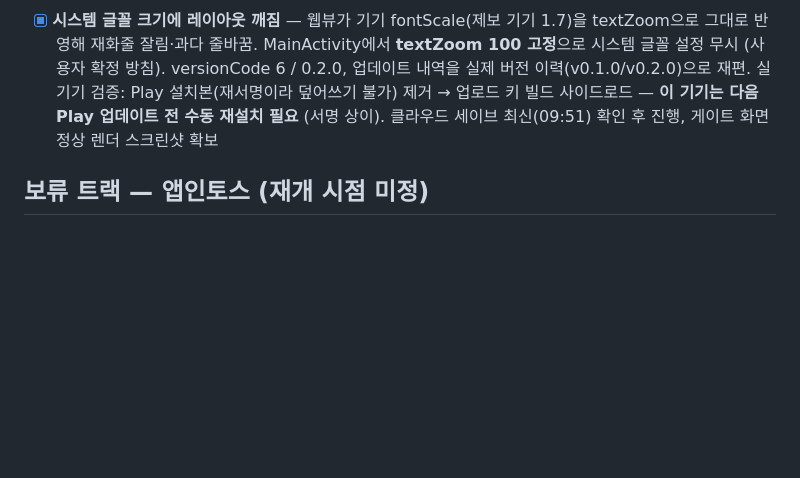
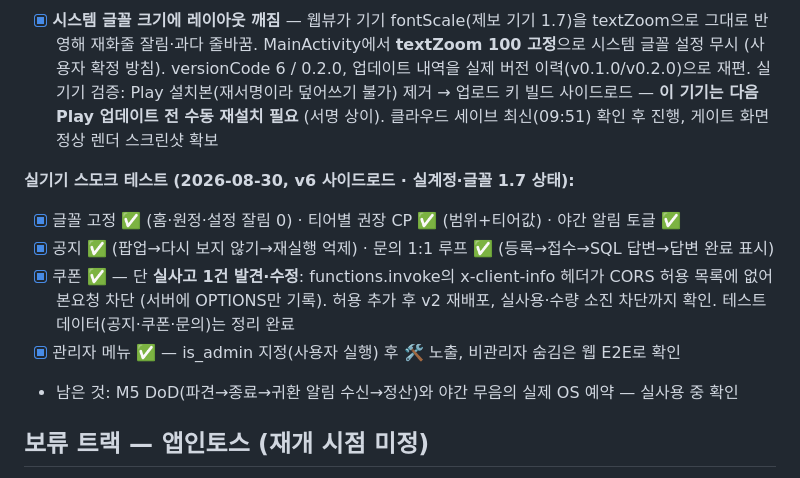
Before and after one commit to tngus842655/NewWorld, a Markdown page: docs/ROADMAP.md, the part around the change. Rendered like a GitHub page; blank space fills up the shorter version.

Commit message:
docs: 실기기 스모크 테스트 결과 기록 (v6 사이드로드)
Co-Authored-By: Claude Fable 5 <noreply@anthropic.com>

```diff
--- a/docs/ROADMAP.md
+++ b/docs/ROADMAP.md
@@ -442,6 +442,16 @@
       업로드 키 빌드 사이드로드 — **이 기기는 다음 Play 업데이트 전 수동 재설치 필요** (서명 상이).
       클라우드 세이브 최신(09:51) 확인 후 진행, 게이트 화면 정상 렌더 스크린샷 확보
 
+**실기기 스모크 테스트 (2026-08-30, v6 사이드로드 · 실계정·글꼴 1.7 상태):**
+
+- [x] 글꼴 고정 ✅ (홈·원정·설정 잘림 0) · 티어별 권장 CP ✅ (범위+티어값) · 야간 알림 토글 ✅
+- [x] 공지 ✅ (팝업→다시 보지 않기→재실행 억제) · 문의 1:1 루프 ✅ (등록→접수→SQL 답변→답변 완료 표시)
+- [x] 쿠폰 ✅ — 단 **실사고 1건 발견·수정**: functions.invoke의 x-client-info 헤더가 CORS 허용
+      목록에 없어 본요청 차단 (서버에 OPTIONS만 기록). 허용 추가 후 v2 재배포, 실사용·수량 소진
+      차단까지 확인. 테스트 데이터(공지·쿠폰·문의)는 정리 완료
+- [x] 관리자 메뉴 ✅ — is_admin 지정(사용자 실행) 후 🛠️ 노출, 비관리자 숨김은 웹 E2E로 확인
+- 남은 것: M5 DoD(파견→종료→귀환 알림 수신→정산)와 야간 무음의 실제 OS 예약 — 실사용 중 확인
+
 ## 보류 트랙 — 앱인토스 (재개 시점 미정)
 
 - 서버 연동 일체: 앱인토스 로그인(서버 API가 **mTLS 인증서** 필수 — 발급 선행 필요) → JWT 발급
```
